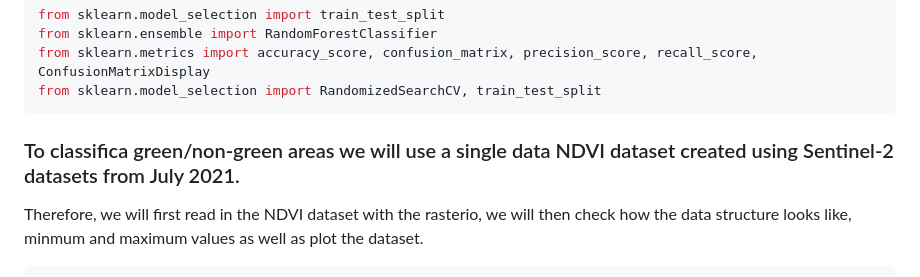
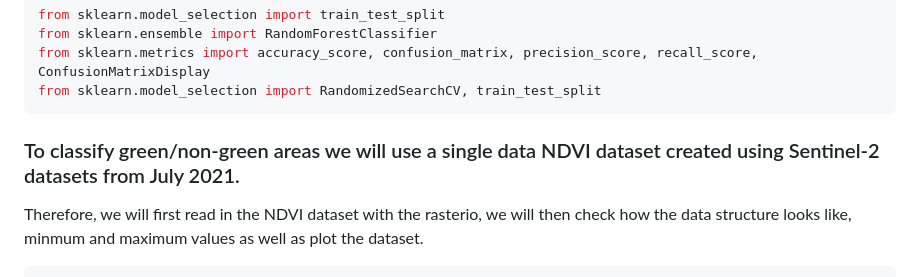
Before and after one commit to iradaism/RF-Classification, a Markdown page: README.md, the part around the change. Drawn GitHub-style.

Commit message:
Corrected typo

````diff
--- a/README.md
+++ b/README.md
@@ -20,7 +20,7 @@ from sklearn.metrics import accuracy_score, confusion_matrix, precision_score, r
 from sklearn.model_selection import RandomizedSearchCV, train_test_split
 ```
 
-### To classifica green/non-green areas we will use a single data NDVI dataset created using Sentinel-2 datasets from July 2021.
+### To classify green/non-green areas we will use a single data NDVI dataset created using Sentinel-2 datasets from July 2021.
 
 Therefore, we will first read in the NDVI dataset with the rasterio, we will then check how the data structure looks like, minmum and maximum values as well as plot the dataset.
 
````
